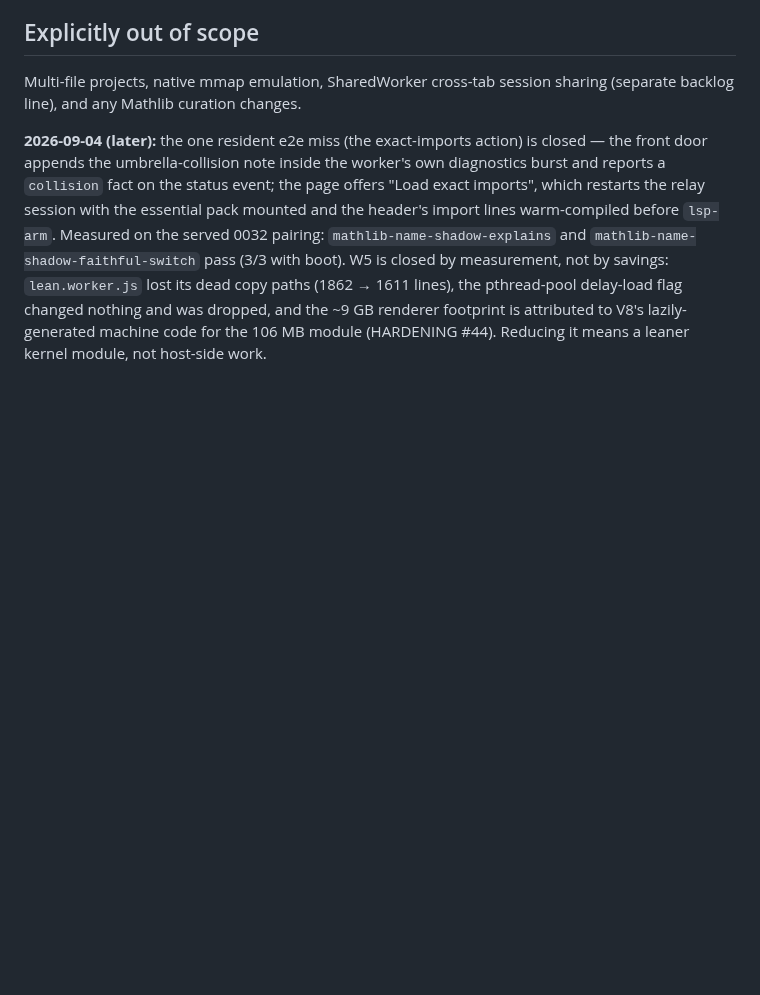
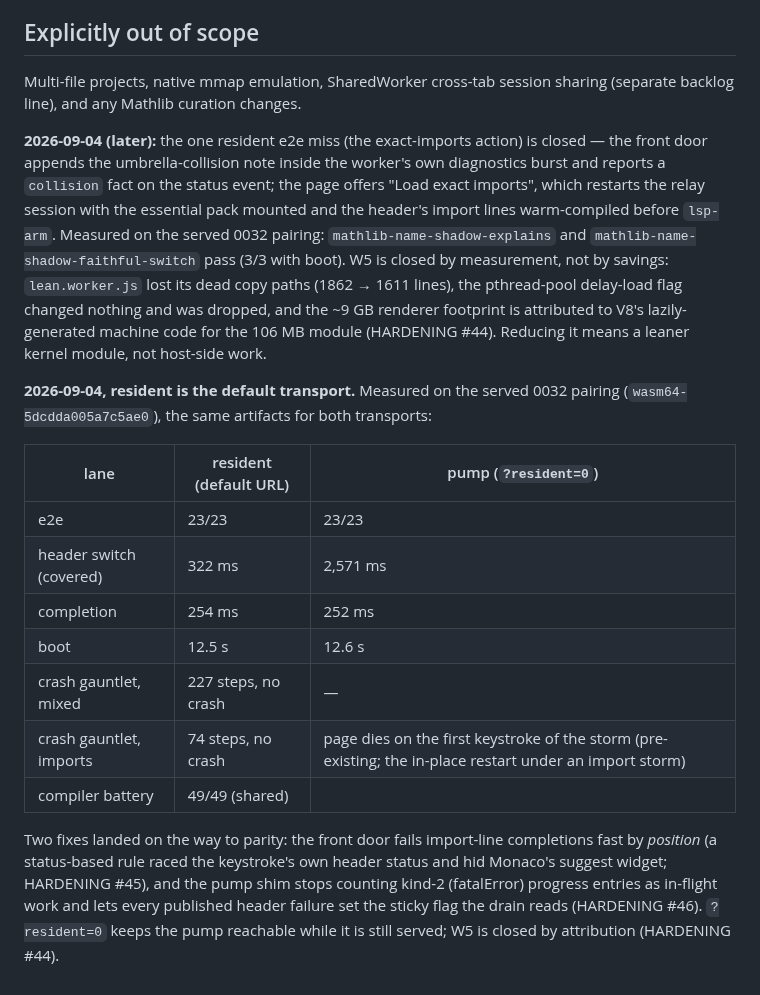
Before and after one commit to FawadHa1der/QED64, a Markdown page: docs/RESIDENT-WORKER-PLAN.md, the part around the change. GitHub-like rendering; blank space fills up the shorter version.

Commit message:
plan: resident is the default transport — parity table on the served 0032 pairing

```diff
--- a/docs/RESIDENT-WORKER-PLAN.md
+++ b/docs/RESIDENT-WORKER-PLAN.md
@@ -261,3 +261,17 @@ Multi-file projects, native mmap emulation, SharedWorker cross-tab session
 sharing (separate backlog line), and any Mathlib curation changes.
 
 **2026-09-04 (later):** the one resident e2e miss (the exact-imports action) is closed — the front door appends the umbrella-collision note inside the worker's own diagnostics burst and reports a `collision` fact on the status event; the page offers "Load exact imports", which restarts the relay session with the essential pack mounted and the header's import lines warm-compiled before `lsp-arm`. Measured on the served 0032 pairing: `mathlib-name-shadow-explains` and `mathlib-name-shadow-faithful-switch` pass (3/3 with boot). W5 is closed by measurement, not by savings: `lean.worker.js` lost its dead copy paths (1862 → 1611 lines), the pthread-pool delay-load flag changed nothing and was dropped, and the ~9 GB renderer footprint is attributed to V8's lazily-generated machine code for the 106 MB module (HARDENING #44). Reducing it means a leaner kernel module, not host-side work.
+
+**2026-09-04, resident is the default transport.** Measured on the served 0032 pairing (`wasm64-5dcdda005a7c5ae0`), the same artifacts for both transports:
+
+| lane | resident (default URL) | pump (`?resident=0`) |
+|---|---|---|
+| e2e | 23/23 | 23/23 |
+| header switch (covered) | 322 ms | 2,571 ms |
+| completion | 254 ms | 252 ms |
+| boot | 12.5 s | 12.6 s |
+| crash gauntlet, mixed | 227 steps, no crash | — |
+| crash gauntlet, imports | 74 steps, no crash | page dies on the first keystroke of the storm (pre-existing; the in-place restart under an import storm) |
+| compiler battery | 49/49 (shared) | |
+
+Two fixes landed on the way to parity: the front door fails import-line completions fast by *position* (a status-based rule raced the keystroke's own header status and hid Monaco's suggest widget; HARDENING #45), and the pump shim stops counting kind-2 (fatalError) progress entries as in-flight work and lets every published header failure set the sticky flag the drain reads (HARDENING #46). `?resident=0` keeps the pump reachable while it is still served; W5 is closed by attribution (HARDENING #44).
```
